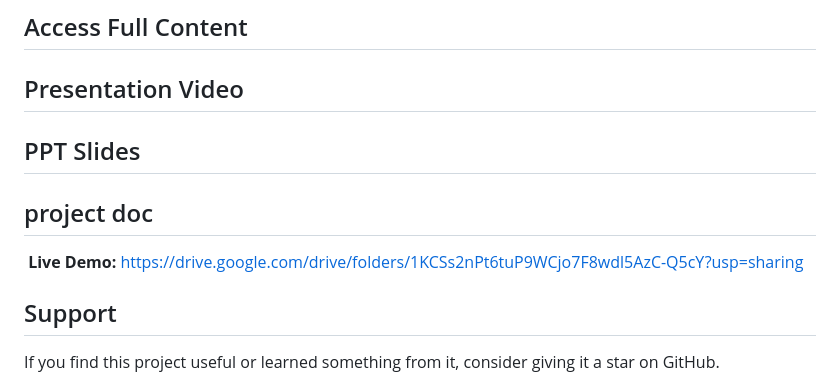
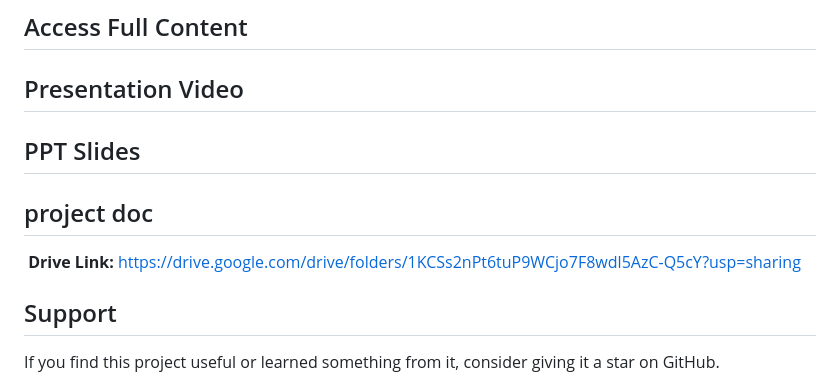
Before and after one commit to ashwani9931/UDB_project, a Markdown page: README.md, the part around the change. GitHub-like rendering.

Commit message:
Update link label from 'Live Demo' to 'Drive Link'l

```diff
--- a/README.md
+++ b/README.md
@@ -119,7 +119,7 @@ http://localhost:5000
    ## Presentation Video
    ## PPT Slides
    ## project doc
-    **Live Demo:** https://drive.google.com/drive/folders/1KCSs2nPt6tuP9WCjo7F8wdl5AzC-Q5cY?usp=sharing
+    **Drive Link:** https://drive.google.com/drive/folders/1KCSs2nPt6tuP9WCjo7F8wdl5AzC-Q5cY?usp=sharing
 ## Support
 
 If you find this project useful or learned something from it, consider giving it a star on GitHub.
```
